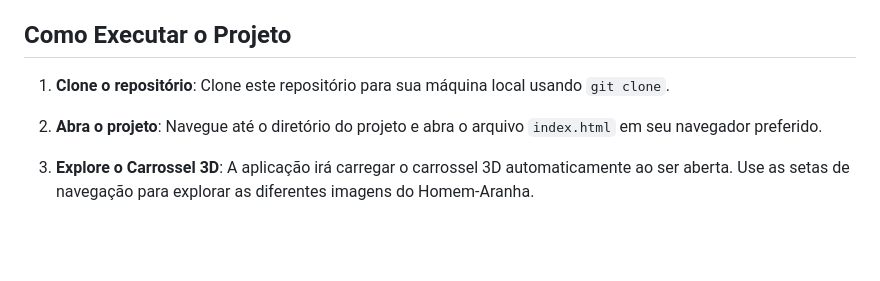
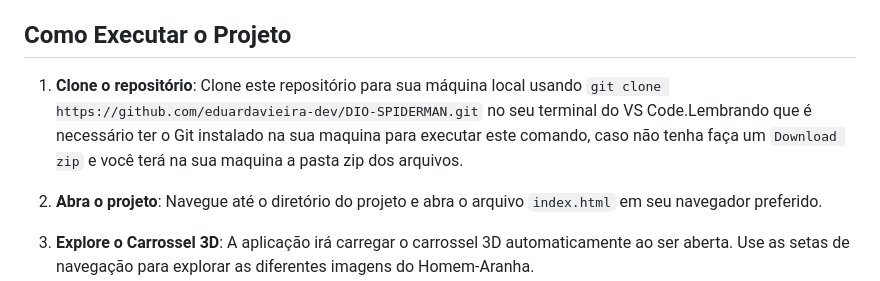
Before and after one commit to eduardavieira-dev/DIO-SPIDERMAN, a Markdown page: Readme.md, the part around the change. Rendered like a GitHub page; blank space fills up the shorter version.

```diff
--- a/Readme.md
+++ b/Readme.md
@@ -42,7 +42,7 @@ O JavaScript foi usado para manipular os elementos do DOM e implementar a lógic
 
 ## Como Executar o Projeto
 
-1. **Clone o repositório**: Clone este repositório para sua máquina local usando `git clone`.
+1. **Clone o repositório**: Clone este repositório para sua máquina local usando `git clone https://github.com/eduardavieira-dev/DIO-SPIDERMAN.git` no seu terminal do VS Code.Lembrando que é necessário ter o Git instalado na sua maquina para executar este comando, caso não tenha faça um `Download zip` e você terá na sua maquina a pasta zip dos arquivos.
 
 2. **Abra o projeto**: Navegue até o diretório do projeto e abra o arquivo `index.html` em seu navegador preferido.
 
```
